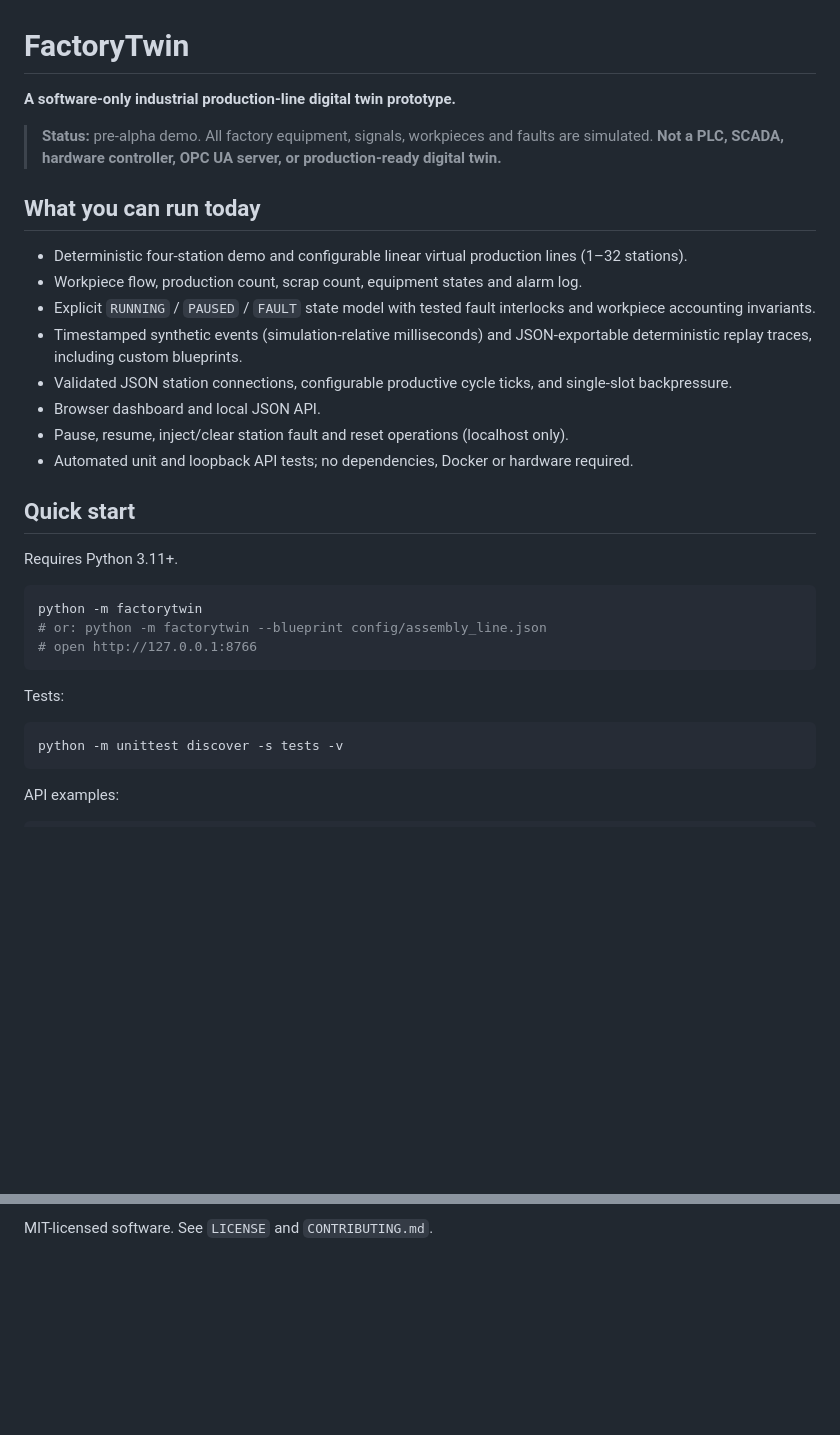
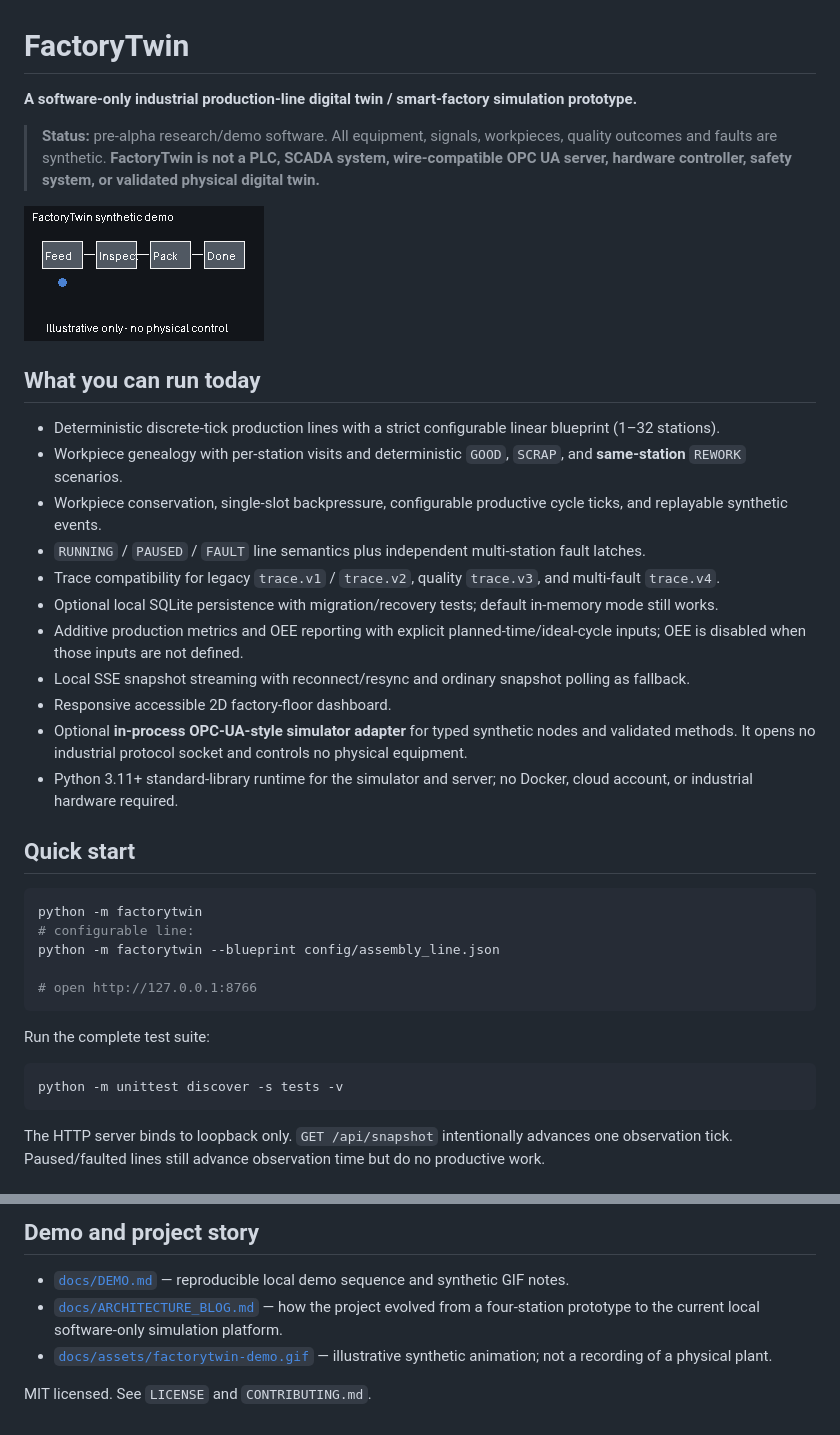
Before and after one commit to yousseffaouzi/FactoryTwin, a Markdown page: README.md, 2 parts joined by grey strips. Rendered like a GitHub page; pictures changed too: docs/assets/factorytwin-demo.gif (added); blank space fills up the shorter version.

Commit message:
docs(demo): add FT-015 reproducible demo and architecture story

````diff
--- a/README.md
+++ b/README.md
@@ -1,33 +1,40 @@
 # FactoryTwin
 
-**A software-only industrial production-line digital twin prototype.**
+**A software-only industrial production-line digital twin / smart-factory simulation prototype.**
 
-> **Status:** pre-alpha demo. All factory equipment, signals, workpieces and faults are simulated. **Not a PLC, SCADA, hardware controller, OPC UA server, or production-ready digital twin.**
+> **Status:** pre-alpha research/demo software. All equipment, signals, workpieces, quality outcomes and faults are synthetic. **FactoryTwin is not a PLC, SCADA system, wire-compatible OPC UA server, hardware controller, safety system, or validated physical digital twin.**
+
+![FactoryTwin synthetic demo](docs/assets/factorytwin-demo.gif)
 
 ## What you can run today
-- Deterministic four-station demo and configurable linear virtual production lines (1–32 stations).
-- Workpiece flow, production count, scrap count, equipment states and alarm log.
-- Explicit `RUNNING` / `PAUSED` / `FAULT` state model with tested fault interlocks and workpiece accounting invariants.
-- Timestamped synthetic events (simulation-relative milliseconds) and JSON-exportable deterministic replay traces, including custom blueprints.
-- Validated JSON station connections, configurable productive cycle ticks, and single-slot backpressure.
-- Browser dashboard and local JSON API.
-- Pause, resume, inject/clear station fault and reset operations (localhost only).
-- Automated unit and loopback API tests; no dependencies, Docker or hardware required.
+
+- Deterministic discrete-tick production lines with a strict configurable linear blueprint (1–32 stations).
+- Workpiece genealogy with per-station visits and deterministic `GOOD`, `SCRAP`, and **same-station** `REWORK` scenarios.
+- Workpiece conservation, single-slot backpressure, configurable productive cycle ticks, and replayable synthetic events.
+- `RUNNING` / `PAUSED` / `FAULT` line semantics plus independent multi-station fault latches.
+- Trace compatibility for legacy `trace.v1` / `trace.v2`, quality `trace.v3`, and multi-fault `trace.v4`.
+- Optional local SQLite persistence with migration/recovery tests; default in-memory mode still works.
+- Additive production metrics and OEE reporting with explicit planned-time/ideal-cycle inputs; OEE is disabled when those inputs are not defined.
+- Local SSE snapshot streaming with reconnect/resync and ordinary snapshot polling as fallback.
+- Responsive accessible 2D factory-floor dashboard.
+- Optional **in-process OPC-UA-style simulator adapter** for typed synthetic nodes and validated methods. It opens no industrial protocol socket and controls no physical equipment.
+- Python 3.11+ standard-library runtime for the simulator and server; no Docker, cloud account, or industrial hardware required.
 
 ## Quick start
-Requires Python 3.11+.
 
 ```bash
 python -m factorytwin
-# or: python -m factorytwin --blueprint config/assembly_line.json
+# configurable line:
+python -m factorytwin --blueprint config/assembly_line.json
+
 # open http://127.0.0.1:8766
 ```
 
-Tests:
+Run the complete test suite:
 
 ```bash
 python -m unittest discover -s tests -v
 ```
 
-API examples:
+The HTTP server binds to loopback only. `GET /api/snapshot` intentionally advances one observation tick. Paused/faulted lines still advance observation time but do no productive work.
 
@@ -99,2 +116,8 @@ This project must **never** be used as an industrial control system. The demo `/
 
-MIT-licensed software. See `LICENSE` and `CONTRIBUTING.md`.
+## Demo and project story
+
+- [`docs/DEMO.md`](docs/DEMO.md) — reproducible local demo sequence and synthetic GIF notes.
+- [`docs/ARCHITECTURE_BLOG.md`](docs/ARCHITECTURE_BLOG.md) — how the project evolved from a four-station prototype to the current local software-only simulation platform.
+- [`docs/assets/factorytwin-demo.gif`](docs/assets/factorytwin-demo.gif) — illustrative synthetic animation; not a recording of a physical plant.
+
+MIT licensed. See `LICENSE` and `CONTRIBUTING.md`.
````
Also changed, not shown: other parts of README.md (+62 -52 lines), docs/ARCHITECTURE_BLOG.md (added, +94 -0 lines), docs/DEMO.md (added, +109 -0 lines).
